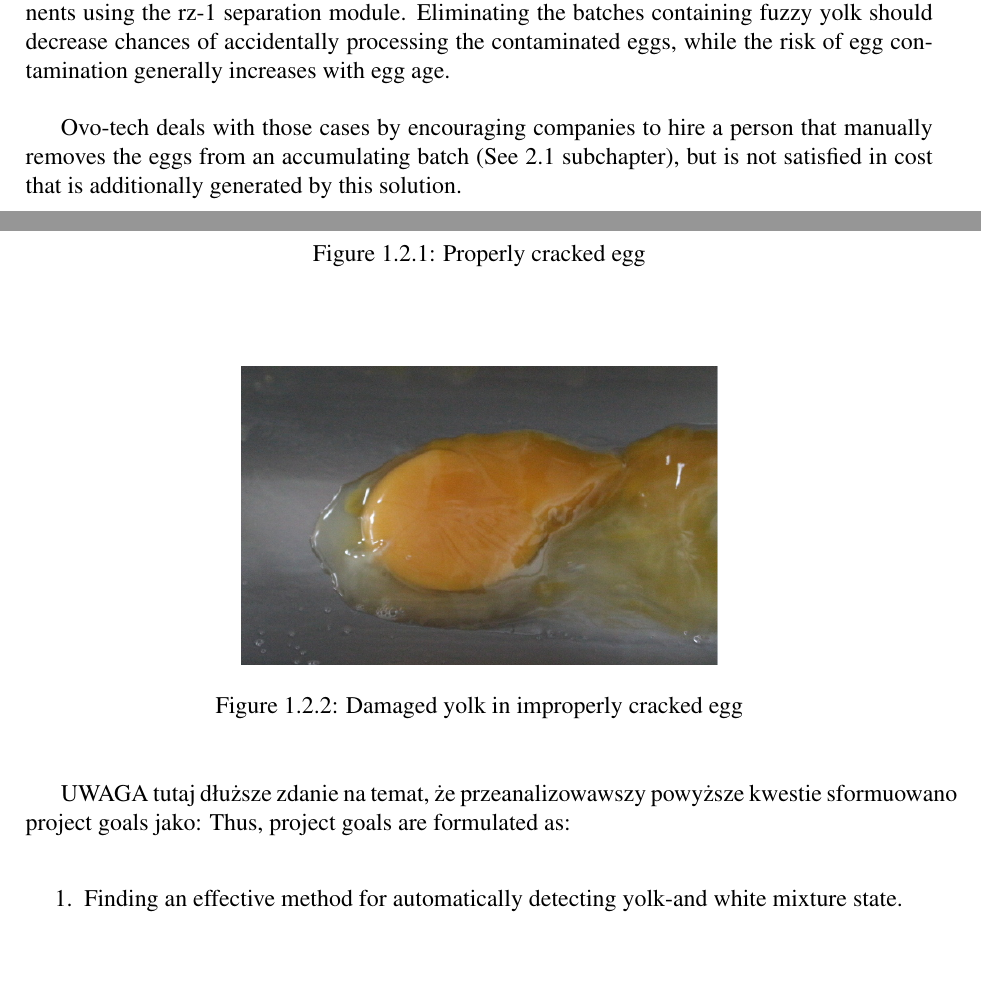
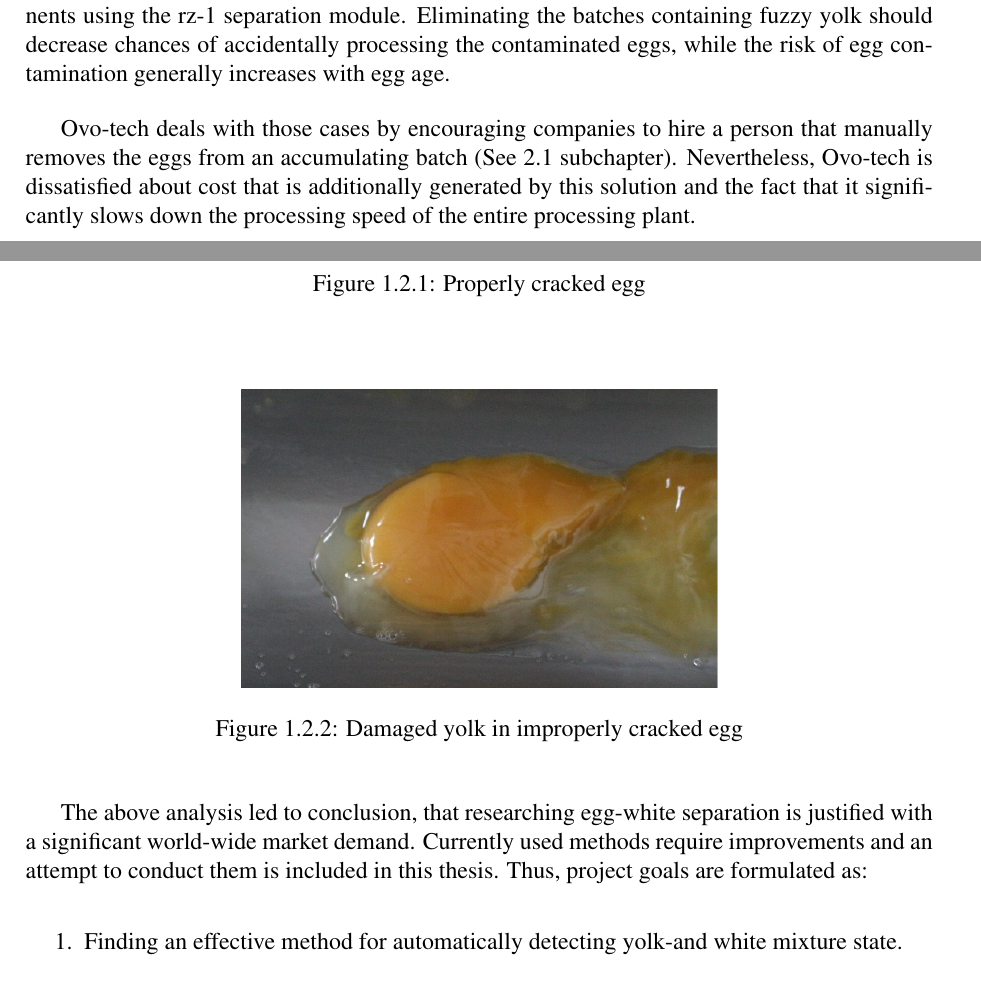
Before and after one commit to Huxwell/bsc-thesis, a LaTeX paper (tex/th.tex): two parts of pages 5 and 6 of 35, joined at a grey line, cut so that both start at the same text, the shorter picture padded with empty space. The pictures show the PDF file tex/th.pdf that the author committed with the source.

Commit message:
1. chapter ending - project goals

```diff
--- a/tex/th.tex
+++ b/tex/th.tex
@@ -135,7 +135,7 @@ Also, a yolk damage is possible due to cracker imperfections such us being calib
 A mixture of damaged yolk and white is created in a result of processing a bad quality egg (old and/or damaged), and it is not possible to properly separate it into two initial components using the rz-1 separation module.
 Eliminating the batches containing fuzzy yolk should decrease chances of accidentally processing the contaminated eggs, while the risk of egg contamination generally increases with egg age.
 
-Ovo-tech deals with those cases by encouraging companies to hire a person that manually removes the eggs from an accumulating batch (See 2.1 subchapter), but is not satisfied in cost that is additionally generated by this solution.
+Ovo-tech deals with those cases by encouraging companies to hire a person that manually removes the eggs from an accumulating batch (See 2.1 subchapter). Nevertheless, Ovo-tech is dissatisfied about cost that is additionally generated by this solution and the fact that it significantly slows down the processing speed of the entire processing plant.
 \begin{figure}[H]
 \centering
 \includegraphics[width=0.4\paperwidth]{prop}
@@ -149,8 +149,8 @@ Ovo-tech deals with those cases by encouraging companies to hire a person that m
 \caption{Damaged yolk in improperly cracked egg}
 \end{figure}
 
-UWAGA tutaj dłuższe zdanie na temat, że przeanalizowawszy powyższe kwestie sformuowano project goals jako:
-Thus, project goals are formulated as:
+
+The above analysis led to conclusion, that researching egg-white separation is justified with a significant world-wide market demand. Currently used methods require improvements and an attempt to conduct them is included in this thesis. Thus, project goals are formulated as:
 \begin{enumerate}
 \item Finding an effective method for automatically detecting yolk-and white mixture state.
 \item Implementing such method in a prototype device that utilises the discovered method.
```
Also changed, not shown: tex/th.pdf, 2 other files.
